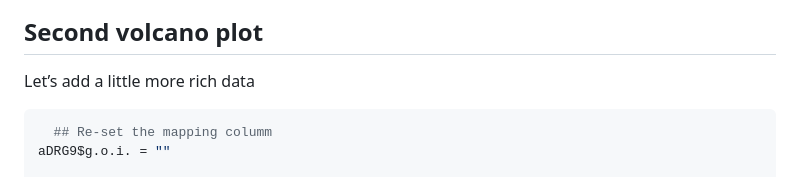
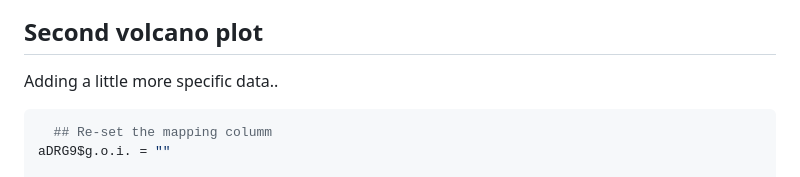
Before and after one commit to eriklarsen4/ggplot-scripts, a Markdown page: Bioinformatics/Volcano-plot-tutorial.md, the part around the change printed below. Drawn GitHub-style.

````diff
--- a/Bioinformatics/Volcano-plot-tutorial.md
+++ b/Bioinformatics/Volcano-plot-tutorial.md
@@ -280,7 +280,7 @@ vol1
 
 ## Second volcano plot
 
-Let’s add a little more rich data
+Adding a little more specific data..
 
 ``` r
   ## Re-set the mapping columm
````
Also changed, not shown: other parts of Bioinformatics/Volcano-plot-tutorial.md (+3 -1 lines).
